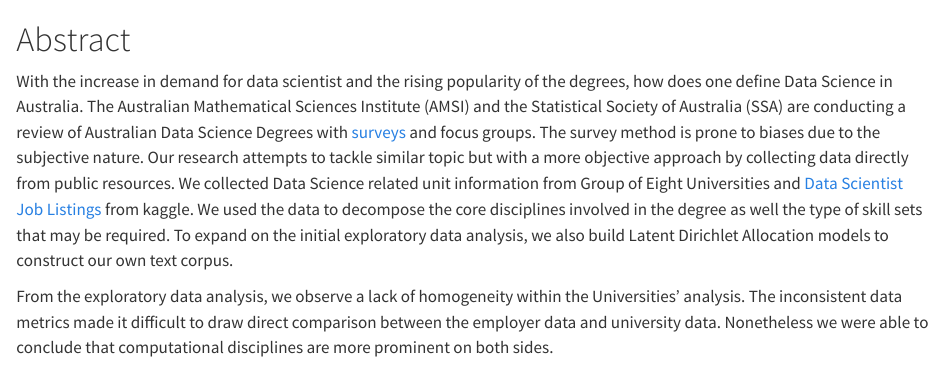
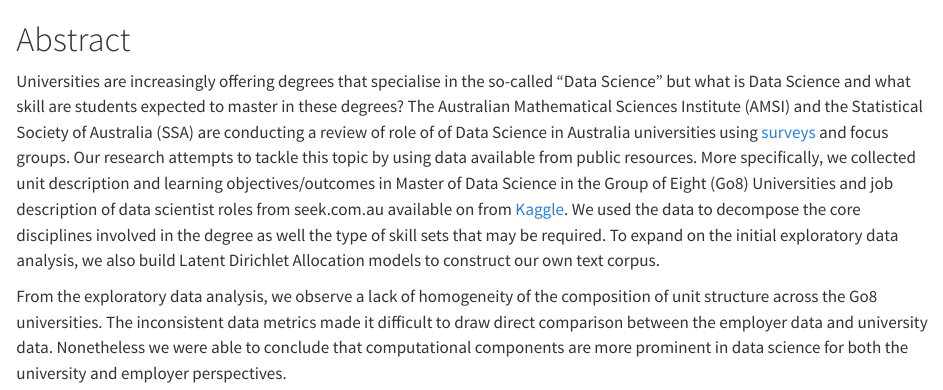
Before and after one commit to numbats/ds-report, a Quarto document (dsreport/index.qmd): the page in a window 1100 px wide, from its top. Rendered offline with R 4.5, knitr and Pandoc in place of Quarto, with nearby package versions.

Commit message:
abstract

```diff
--- a/dsreport/index.qmd
+++ b/dsreport/index.qmd
@@ -1,5 +1,5 @@
 # Abstract {.unnumbered}
 
-With the increase in demand for data scientist and the rising popularity of the degrees, how does one define Data Science in Australia. The Australian Mathematical Sciences Institute (AMSI) and the Statistical Society of Australia (SSA) are conducting a review of Australian Data Science Degrees with [surveys](https://amsi.org.au/amsi-ssa-data-science-review/) and focus groups. The survey method is prone to biases due to the subjective nature. Our research attempts to tackle similar topic but with a more objective approach by collecting data directly from public resources. We collected Data Science related unit information from Group of Eight Universities and [Data Scientist Job Listings]((https://www.kaggle.com/code/nomilk/exploring-2-years-of-data-scientist-job-listings/data)) from kaggle. We used the data to decompose the core disciplines involved in the degree as well the type of skill sets that may be required. To expand on the initial exploratory data analysis, we also build Latent Dirichlet Allocation models to construct our own text corpus.
+Universities are increasingly offering degrees that specialise in the so-called "Data Science" but what is Data Science and what skill are students expected to master in these degrees? The Australian Mathematical Sciences Institute (AMSI) and the Statistical Society of Australia (SSA) are conducting a review of role of of Data Science in Australia universities using   [surveys](https://amsi.org.au/amsi-ssa-data-science-review/) and focus groups. Our research attempts to tackle this topic by using data available from public resources. More specifically, we collected unit description and learning objectives/outcomes in Master of Data Science in the Group of Eight (Go8) Universities and job description of data scientist roles from seek.com.au available on from [Kaggle](https://www.kaggle.com/code/nomilk/exploring-2-years-of-data-scientist-job-listings/data). We used the data to decompose the core disciplines involved in the degree as well the type of skill sets that may be required. To expand on the initial exploratory data analysis, we also build Latent Dirichlet Allocation models to construct our own text corpus.
 
-From the exploratory data analysis, we observe a lack of homogeneity within the Universities' analysis. The inconsistent data metrics made it difficult to draw direct comparison between the employer data and university data. Nonetheless we were able to conclude that computational disciplines are more prominent on both sides.
+From the exploratory data analysis, we observe a lack of homogeneity of the composition of unit structure across the Go8 universities. The inconsistent data metrics made it difficult to draw direct comparison between the employer data and university data. Nonetheless we were able to conclude that computational components are more prominent in data science for both the university and employer perspectives.
```
